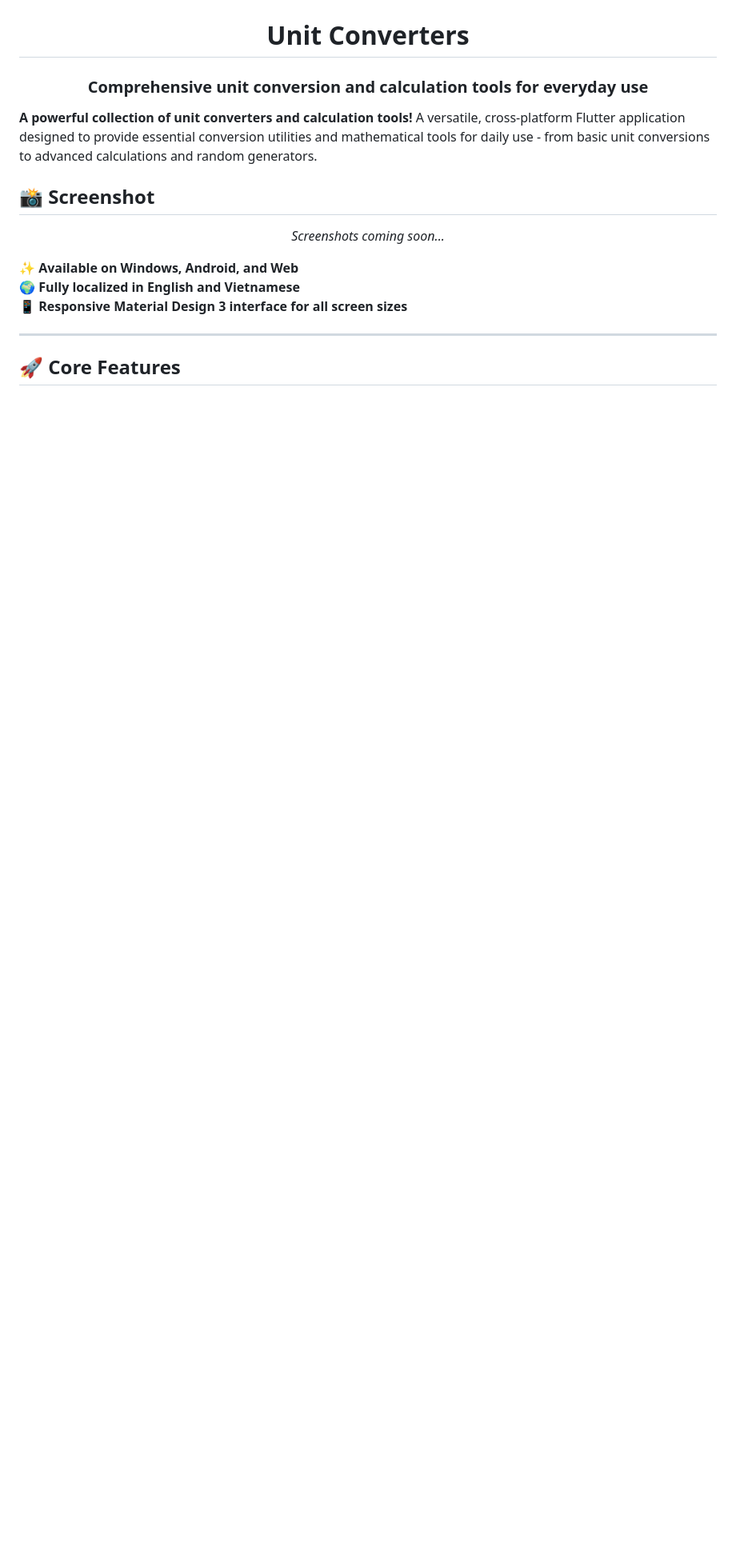
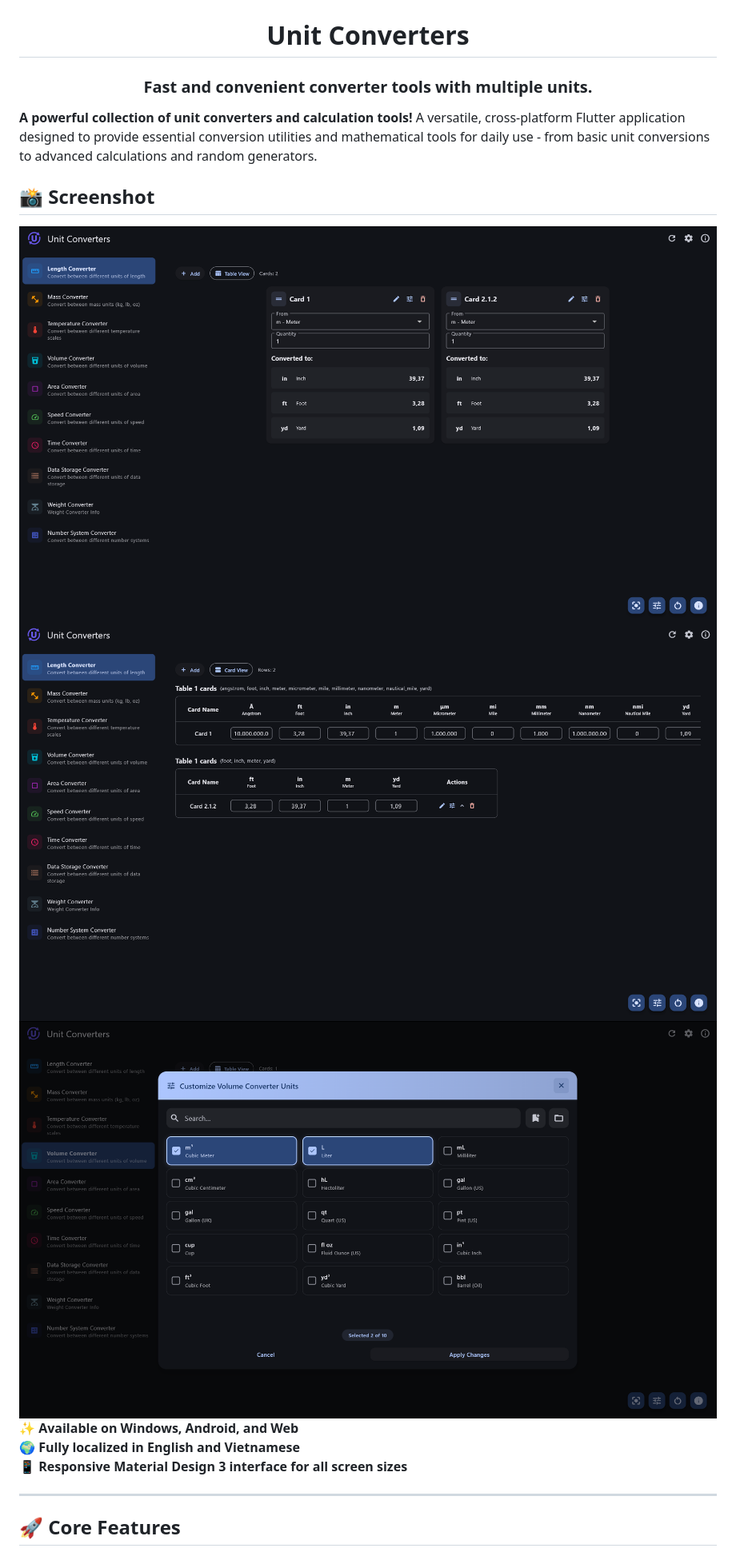
Before and after one commit to TrongAJTT/unit-converters, a Markdown page: README.md, the part around the change. Shown: that part at 80% size. GitHub-like rendering; pictures changed too: assets/previews/desktop-1.png (added), assets/previews/desktop-2.png (added), assets/previews/desktop-3.png (added); blank space fills up the shorter version.

Commit message:
Create LICENSE & Update README screenshots.

```diff
--- a/README.md
+++ b/README.md
@@ -1,7 +1,7 @@
 <div align="center">
     <img style="width:30%;" src="./assets/app_icon.png"/>
     <h1>Unit Converters</h1>
-    <h3>Comprehensive unit conversion and calculation tools for everyday use</h3>
+    <h3>Fast and convenient converter tools with multiple units.</h3>
 </div>
 
 **A powerful collection of unit converters and calculation tools!** A versatile, cross-platform Flutter application designed to provide essential conversion utilities and mathematical tools for daily use - from basic unit conversions to advanced calculations and random generators.
@@ -9,8 +9,9 @@
 ## 📸 Screenshot
 
 <div align="center">
-    <!-- Add screenshots here when available -->
-    <p><em>Screenshots coming soon...</em></p>
+    <img style="width:90%;" src="./assets/previews/desktop-1.png"/>
+    <img style="width:90%;" src="./assets/previews/desktop-2.png"/>
+    <img style="width:90%;" src="./assets/previews/desktop-3.png"/>
 </div>
 
 ✨ **Available on Windows, Android, and Web**
```
Also changed, not shown: 2 other files.
